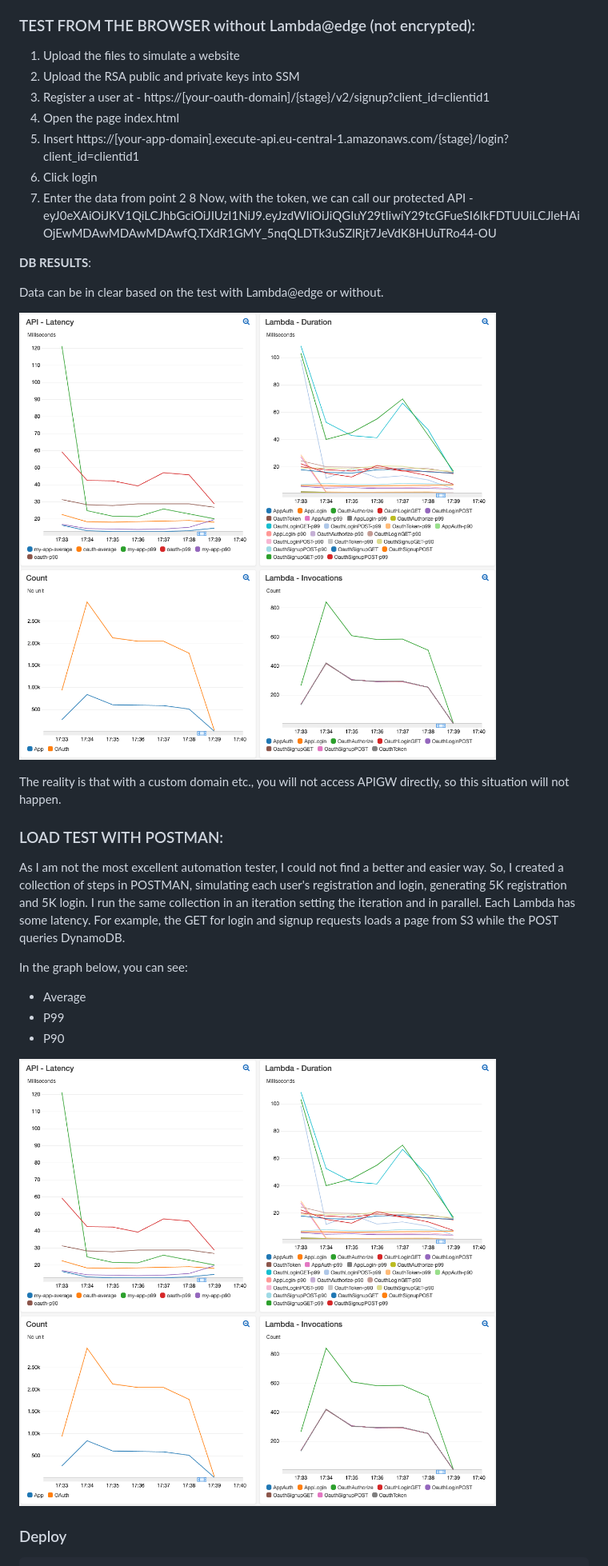
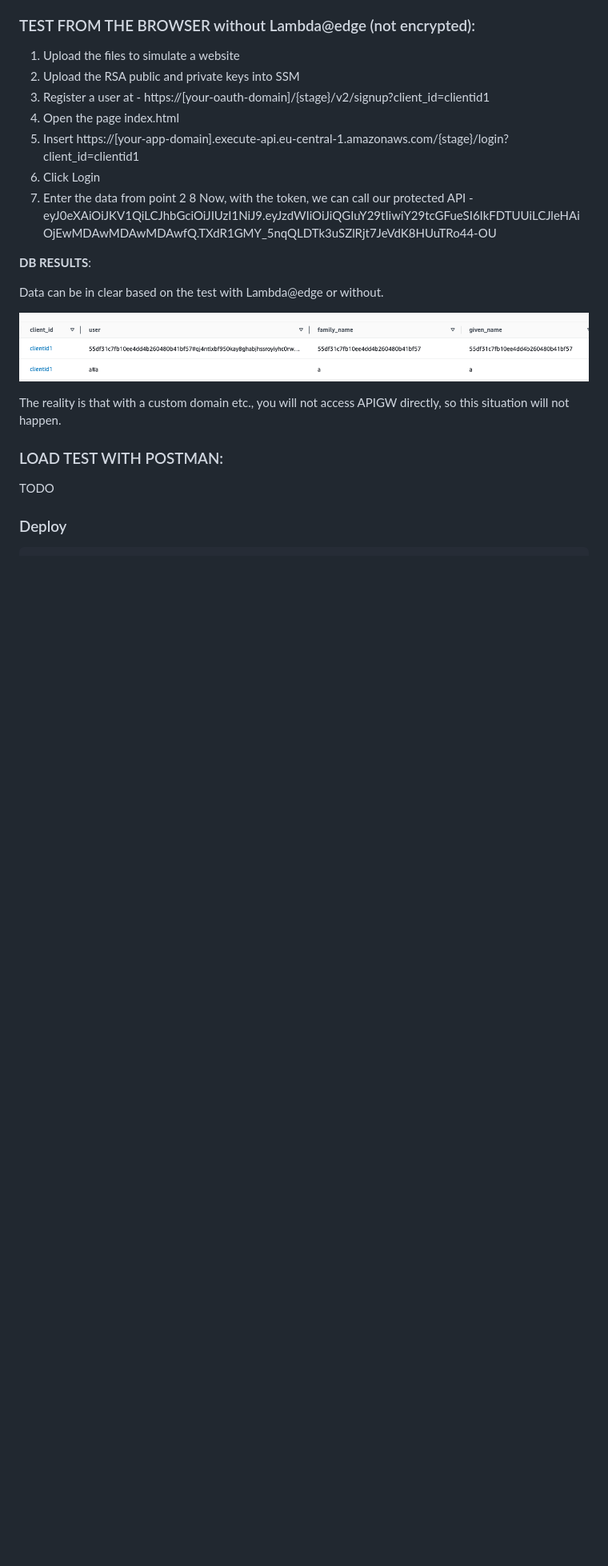
Before and after one commit to ymwjbxxq/rust_poc_oauth_flow, a Markdown page: README.md, the part around the change printed below. Shown: that part at 80% size. Rendered like a GitHub page; blank space fills up the shorter version.

```diff
--- a/README.md
+++ b/README.md
@@ -168,7 +177,7 @@ Body:
 3. Register a user at - https://[your-oauth-domain]/{stage}/v2/signup?client_id=clientid1
 4. Open the page index.html
 5. Insert https://[your-app-domain].execute-api.eu-central-1.amazonaws.com/{stage}/login?client_id=clientid1
-6. Click login
+6. Click Login
 7. Enter the data from point 2
 8 Now, with the token, we can call our protected API - eyJ0eXAiOiJKV1QiLCJhbGciOiJIUzI1NiJ9.eyJzdWIiOiJiQGIuY29tIiwiY29tcGFueSI6IkFDTUUiLCJleHAiOjEwMDAwMDAwMDAwfQ.TXdR1GMY_5nqQLDTk3uSZlRjt7JeVdK8HUuTRo44-OU
 
@@ -176,24 +185,14 @@ Body:
 
 Data can be in clear based on the test with Lambda@edge or without.
 
-![picture](https://github.com/ymwjbxxq/rust_poc_oauth_flow/blob/main/readme/first-test.png)
+![picture](https://github.com/ymwjbxxq/rust_poc_oauth_flow/blob/main/readme/database.png)
 
 The reality is that with a custom domain etc., you will not access APIGW directly, so this situation will not happen.
 
 
 ### LOAD TEST WITH POSTMAN: ###
 
-As I am not the most excellent automation tester, I could not find a better and easier way. So, I created a collection of steps in POSTMAN, simulating each user's registration and login, generating 5K registration and 5K login.
-I run the same collection in an iteration setting the iteration and in parallel.
-Each Lambda has some latency. For example, the GET for login and signup requests loads a page from S3 while the POST queries DynamoDB.
-
-In the graph below, you can see:
-
-* Average
-* P99
-* P90
-
-![picture](https://github.com/ymwjbxxq/rust_poc_oauth_flow/blob/main/readme/first-test.png)
+TODO
 
 
 ### Deploy ###
```
Also changed, not shown: other parts of README.md (+15 -10 lines).
